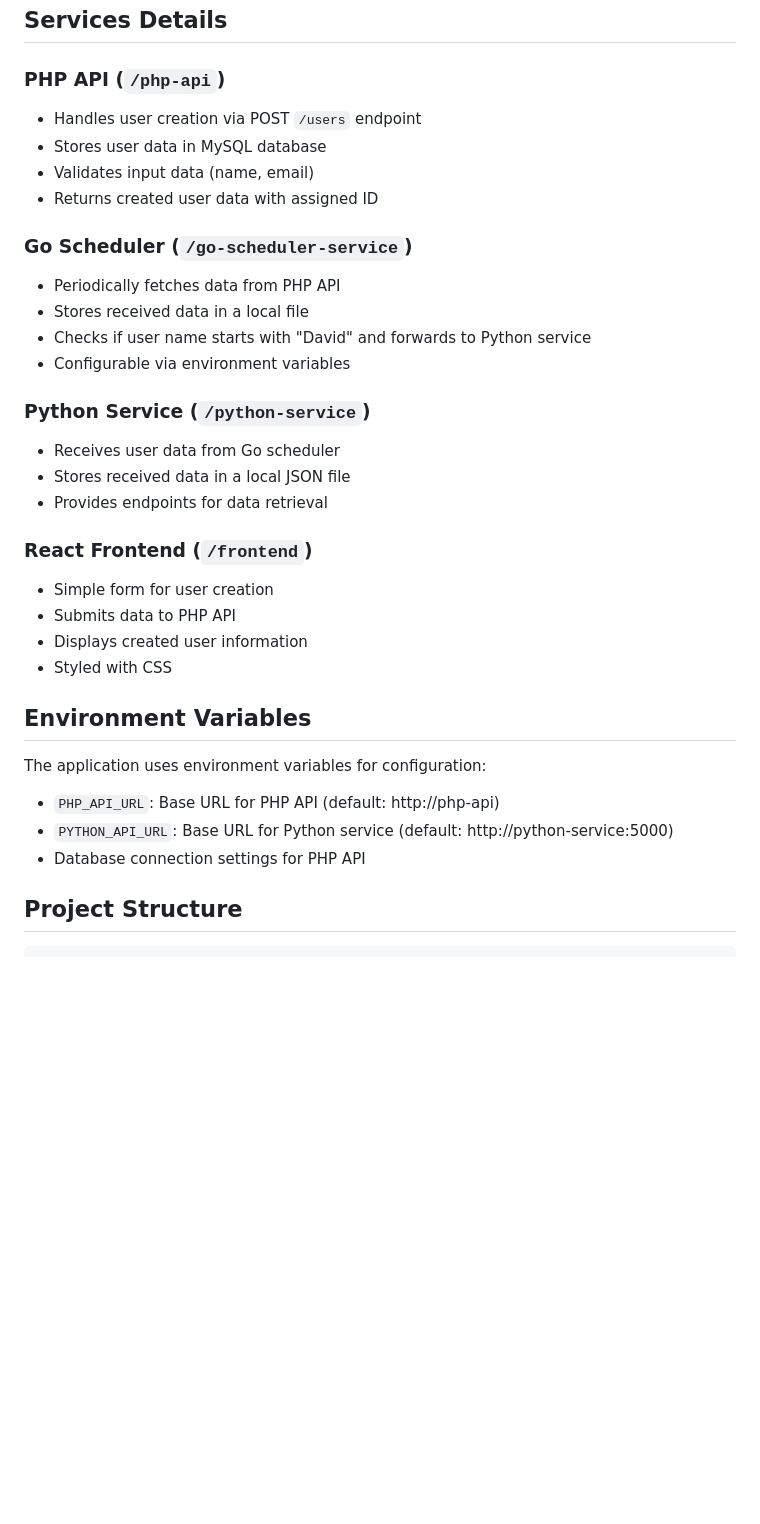
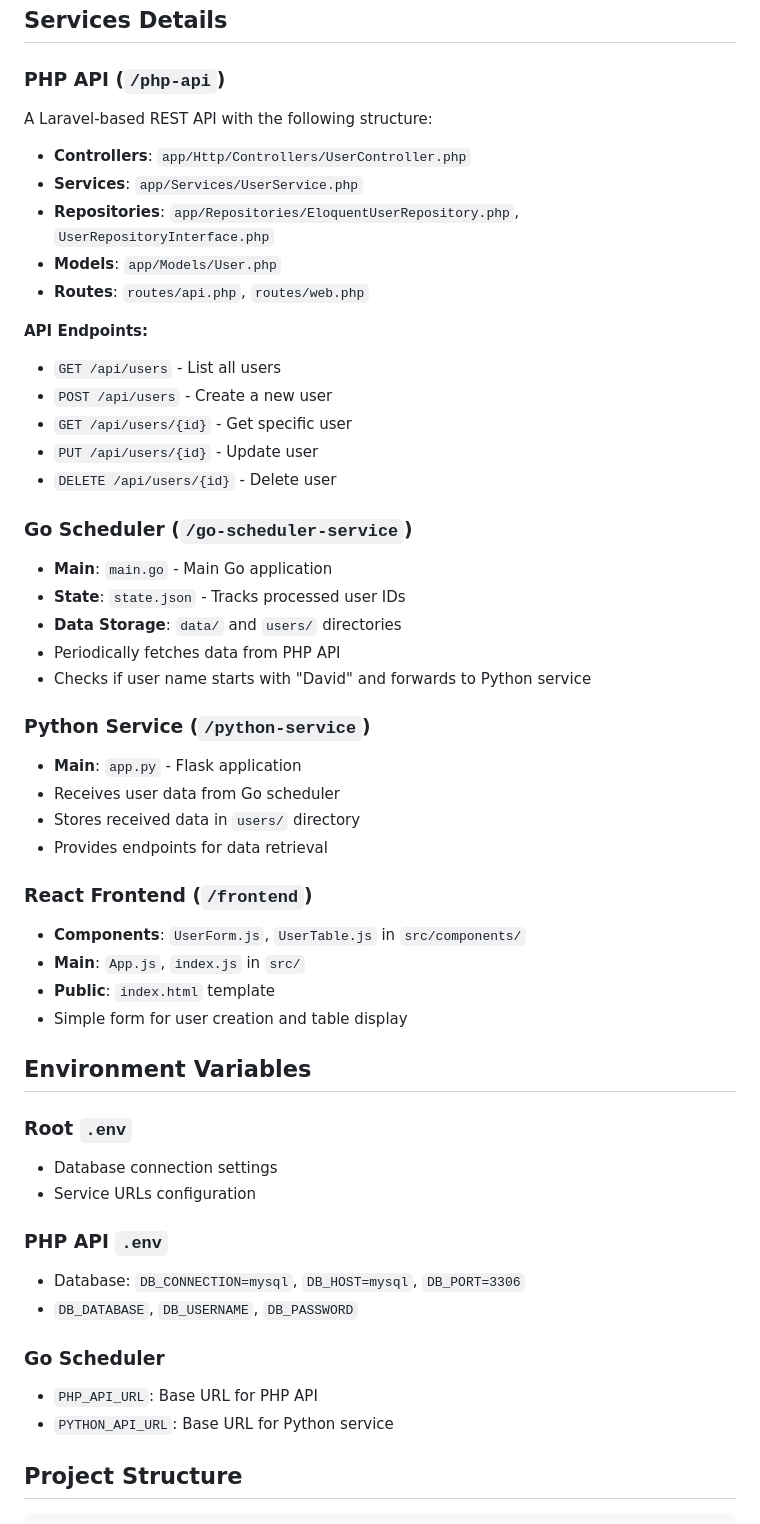
Before and after one commit to itoktoni/test-xtramilesolutions, a Markdown page: README.md, the part around one of its changes. GitHub-like rendering; blank space fills up the shorter version.

```diff
--- a/README.md
+++ b/README.md
@@ -51,35 +66,52 @@ docker-compose down
 ## Services Details
 
 ### PHP API (`/php-api`)
-- Handles user creation via POST `/users` endpoint
-- Stores user data in MySQL database
-- Validates input data (name, email)
-- Returns created user data with assigned ID
+A Laravel-based REST API with the following structure:
+- **Controllers**: `app/Http/Controllers/UserController.php`
+- **Services**: `app/Services/UserService.php`
+- **Repositories**: `app/Repositories/EloquentUserRepository.php`, `UserRepositoryInterface.php`
+- **Models**: `app/Models/User.php`
+- **Routes**: `routes/api.php`, `routes/web.php`
+
+**API Endpoints:**
+- `GET /api/users` - List all users
+- `POST /api/users` - Create a new user
+- `GET /api/users/{id}` - Get specific user
+- `PUT /api/users/{id}` - Update user
+- `DELETE /api/users/{id}` - Delete user
 
 ### Go Scheduler (`/go-scheduler-service`)
+- **Main**: `main.go` - Main Go application
+- **State**: `state.json` - Tracks processed user IDs
+- **Data Storage**: `data/` and `users/` directories
 - Periodically fetches data from PHP API
-- Stores received data in a local file
 - Checks if user name starts with "David" and forwards to Python service
-- Configurable via environment variables
 
 ### Python Service (`/python-service`)
+- **Main**: `app.py` - Flask application
 - Receives user data from Go scheduler
-- Stores received data in a local JSON file
+- Stores received data in `users/` directory
 - Provides endpoints for data retrieval
 
 ### React Frontend (`/frontend`)
-- Simple form for user creation
-- Submits data to PHP API
-- Displays created user information
-- Styled with CSS
+- **Components**: `UserForm.js`, `UserTable.js` in `src/components/`
+- **Main**: `App.js`, `index.js` in `src/`
+- **Public**: `index.html` template
+- Simple form for user creation and table display
 
 ## Environment Variables
 
-The application uses environment variables for configuration:
+### Root `.env`
+- Database connection settings
+- Service URLs configuration
 
-- `PHP_API_URL`: Base URL for PHP API (default: http://php-api)
-- `PYTHON_API_URL`: Base URL for Python service (default: http://python-service:5000)
-- Database connection settings for PHP API
+### PHP API `.env`
+- Database: `DB_CONNECTION=mysql`, `DB_HOST=mysql`, `DB_PORT=3306`
+- `DB_DATABASE`, `DB_USERNAME`, `DB_PASSWORD`
+
+### Go Scheduler
+- `PHP_API_URL`: Base URL for PHP API
+- `PYTHON_API_URL`: Base URL for Python service
 
 ## Project Structure
 
```
Also changed, not shown: other parts of README.md (+155 -53 lines).
